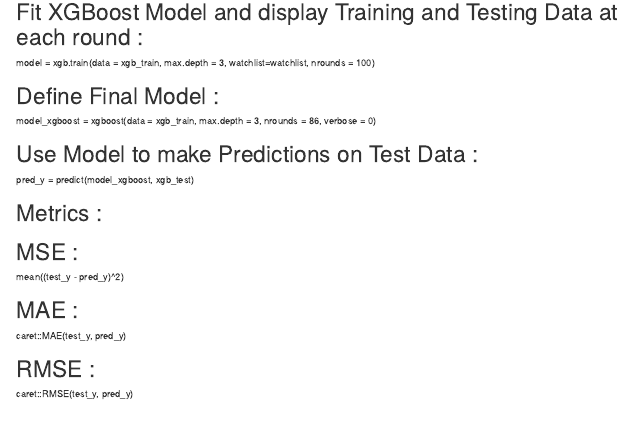
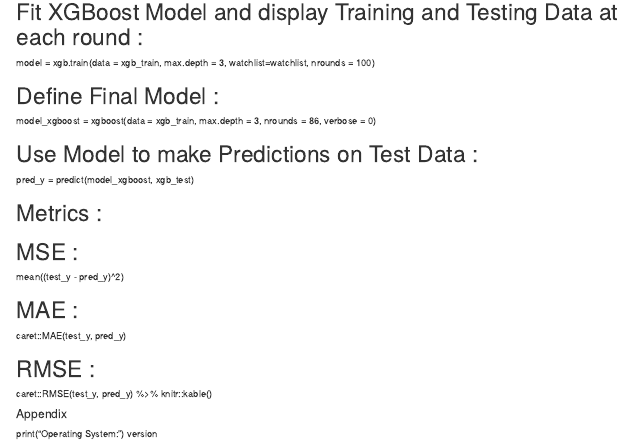
Before and after one commit to SCarlevato/EDX-PROJECT-2-CO2, an R Markdown document (PROJECT NUMBER TWO.rmd): the page in a window 1100 px wide, from 9680 px down. Rendered offline with R 4.5, knitr and Pandoc, with nearby package versions.

Commit message:
Update PROJECT NUMBER TWO.rmd

```diff
--- a/PROJECT NUMBER TWO.rmd
+++ b/PROJECT NUMBER TWO.rmd
@@ -655,4 +655,9 @@ caret::MAE(test_y, pred_y)
 
 # RMSE :
 
-caret::RMSE(test_y, pred_y)
+caret::RMSE(test_y, pred_y) %>% knitr::kable()
+
+#### Appendix ####
+
+print("Operating System:")
+version
```
